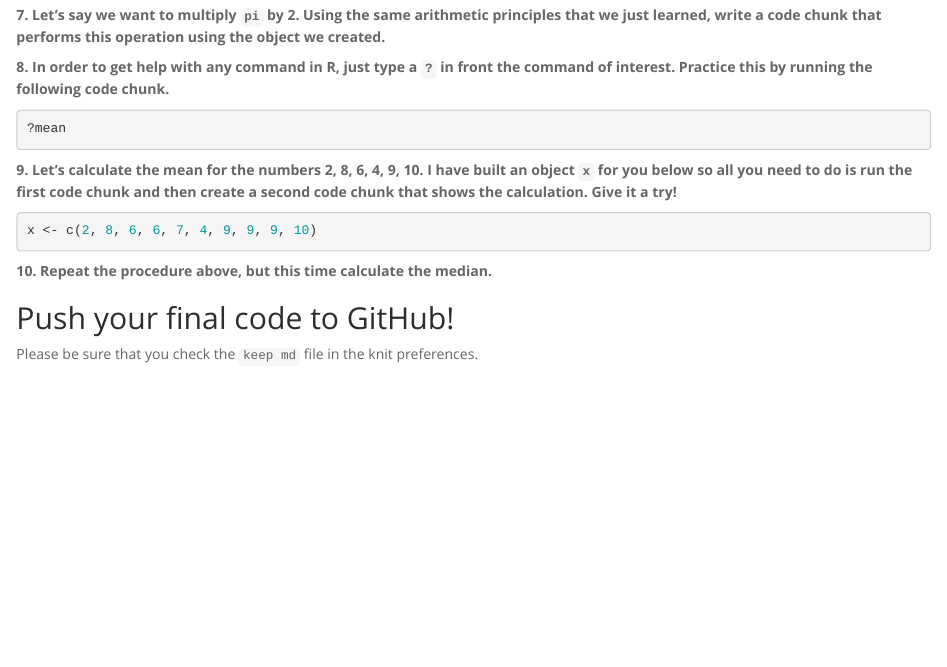
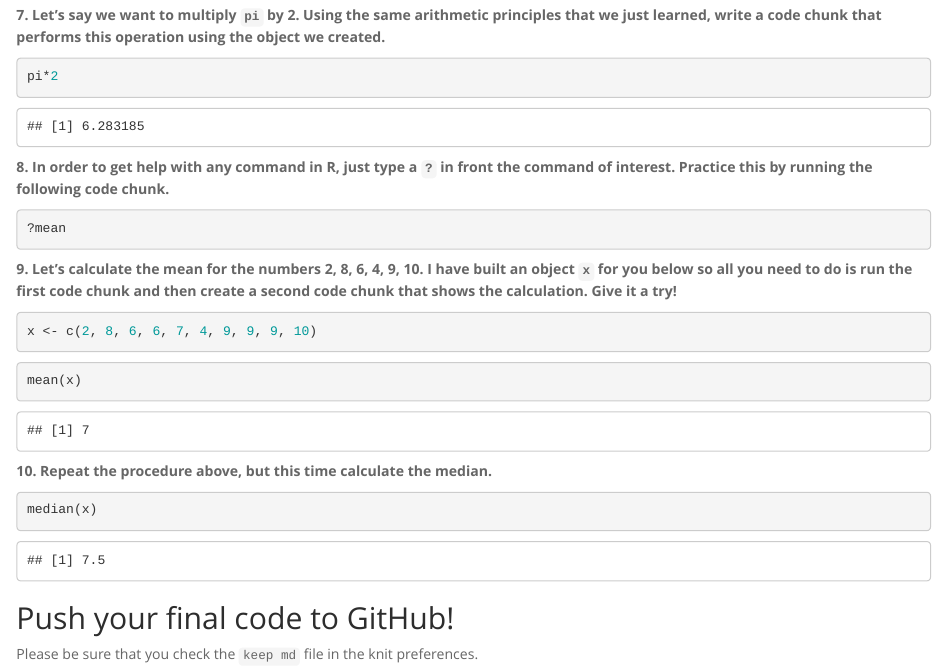
Before and after one commit to imstellayoung/BIS15W2024_scho, an R Markdown document (lab1/lab1_hw.Rmd): the page in a window 1100 px wide, from 840 px down before the commit and from 1080 px down after it, so that both start at the same text. The pictures show the output file lab1/lab1_hw.html that the author committed with the source, opened offline.

Commit message:
Lab 1 Update

````diff
--- a/lab1/lab1_hw.Rmd
+++ b/lab1/lab1_hw.Rmd
@@ -50,7 +50,7 @@ pi <- 3.14159265359
 **7. Let's say we want to multiply `pi` by 2. Using the same arithmetic principles that we just learned, write a code chunk that performs this operation using the object we created.**
 
 ```{r}
-
+pi*2
 ```
 
 **8. In order to get help with any command in R, just type a `?` in front the command of interest. Practice this by running the following code chunk.**
@@ -64,12 +64,12 @@ x <- c(2, 8, 6, 6, 7, 4, 9, 9, 9, 10)
 ```
 
 ```{r}
-
+mean(x)
 ```
 
 **10. Repeat the procedure above, but this time calculate the median.**
 ```{r}
-
+median(x)
 ```
 
 ## Push your final code to GitHub!
````
Also changed, not shown: lab1/lab1_hw.html, lab1/lab1_hw.md, 2 other files.
